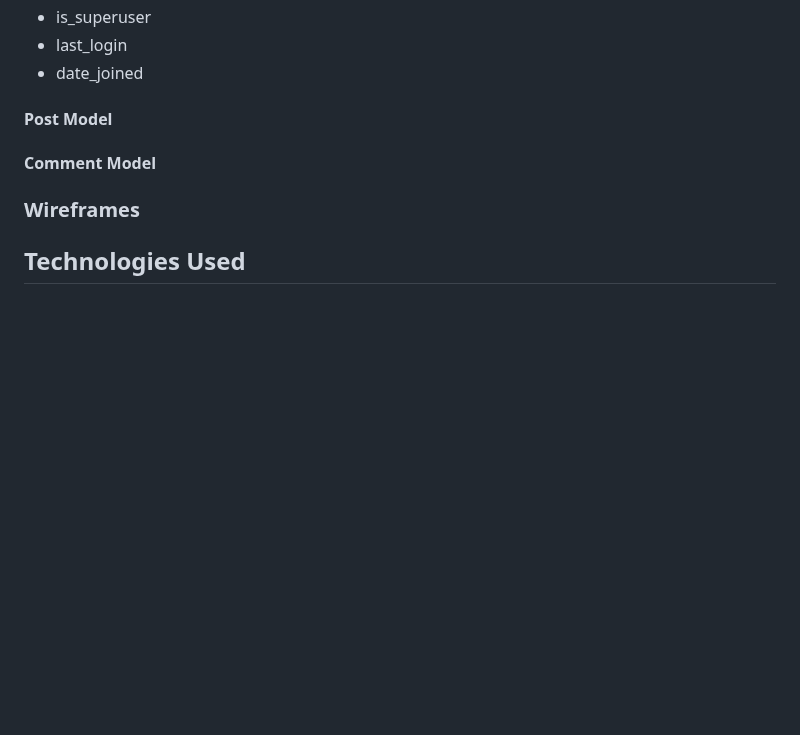
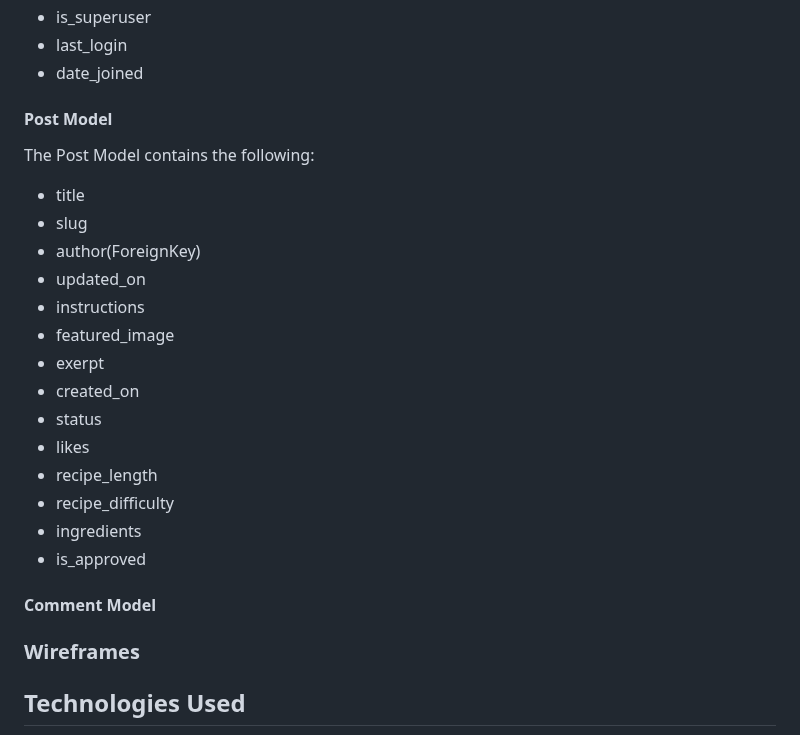
Before and after one commit to Mushbt/lebaneats-pp4, a Markdown page: README.md, the part around the change. Drawn GitHub-style; blank space fills up the shorter version.

Commit message:
Add content to post model section on readme file

```diff
--- a/README.md
+++ b/README.md
@@ -137,7 +137,23 @@ The User Model is a builtin Django model which contains the following.
 - is_superuser
 - last_login
 - date_joined
+
 #### Post Model
+The Post Model contains the following:
+- title
+- slug
+- author(ForeignKey)
+- updated_on
+- instructions
+- featured_image
+- exerpt
+- created_on
+- status
+- likes
+- recipe_length
+- recipe_difficulty
+- ingredients
+- is_approved
 
 #### Comment Model
 
```
